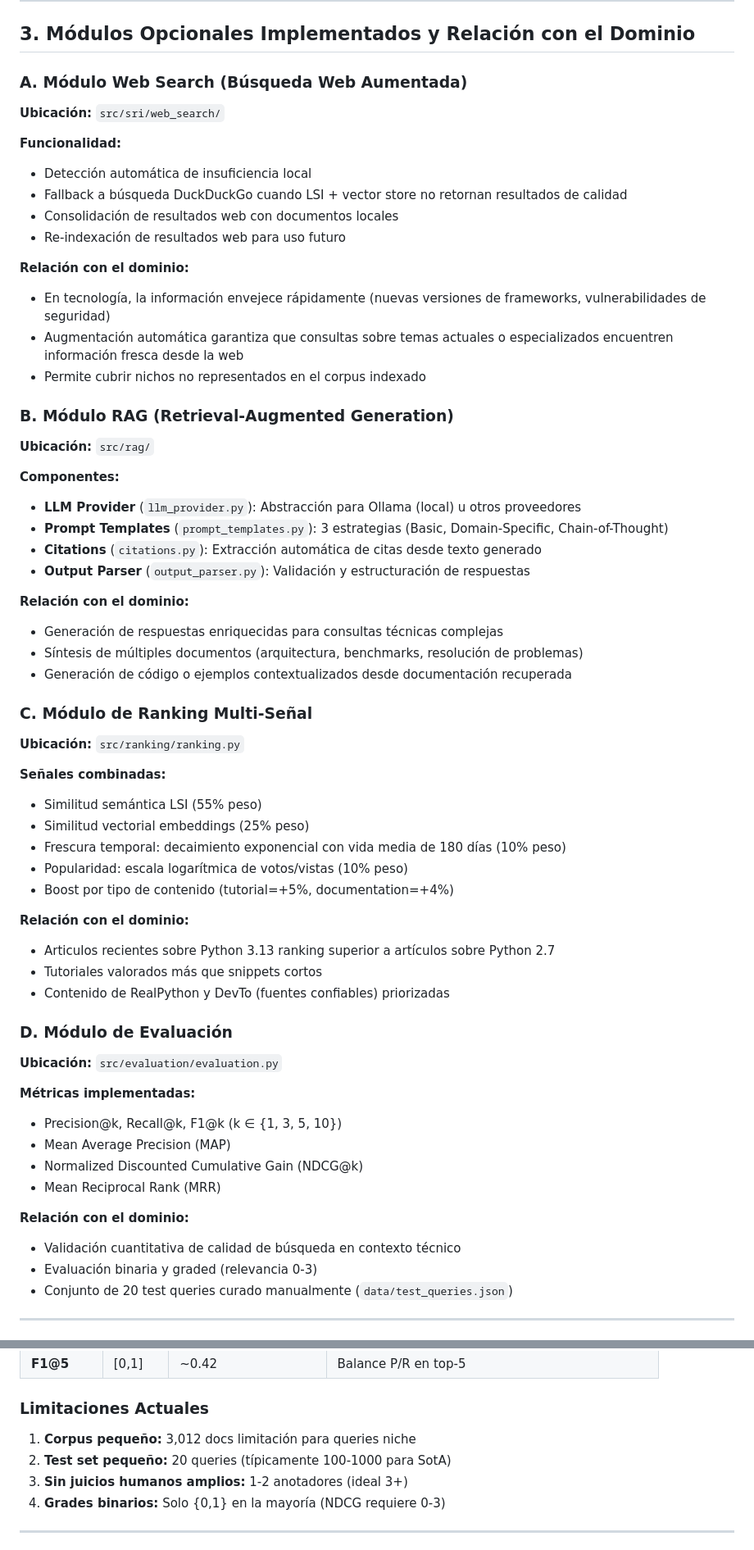
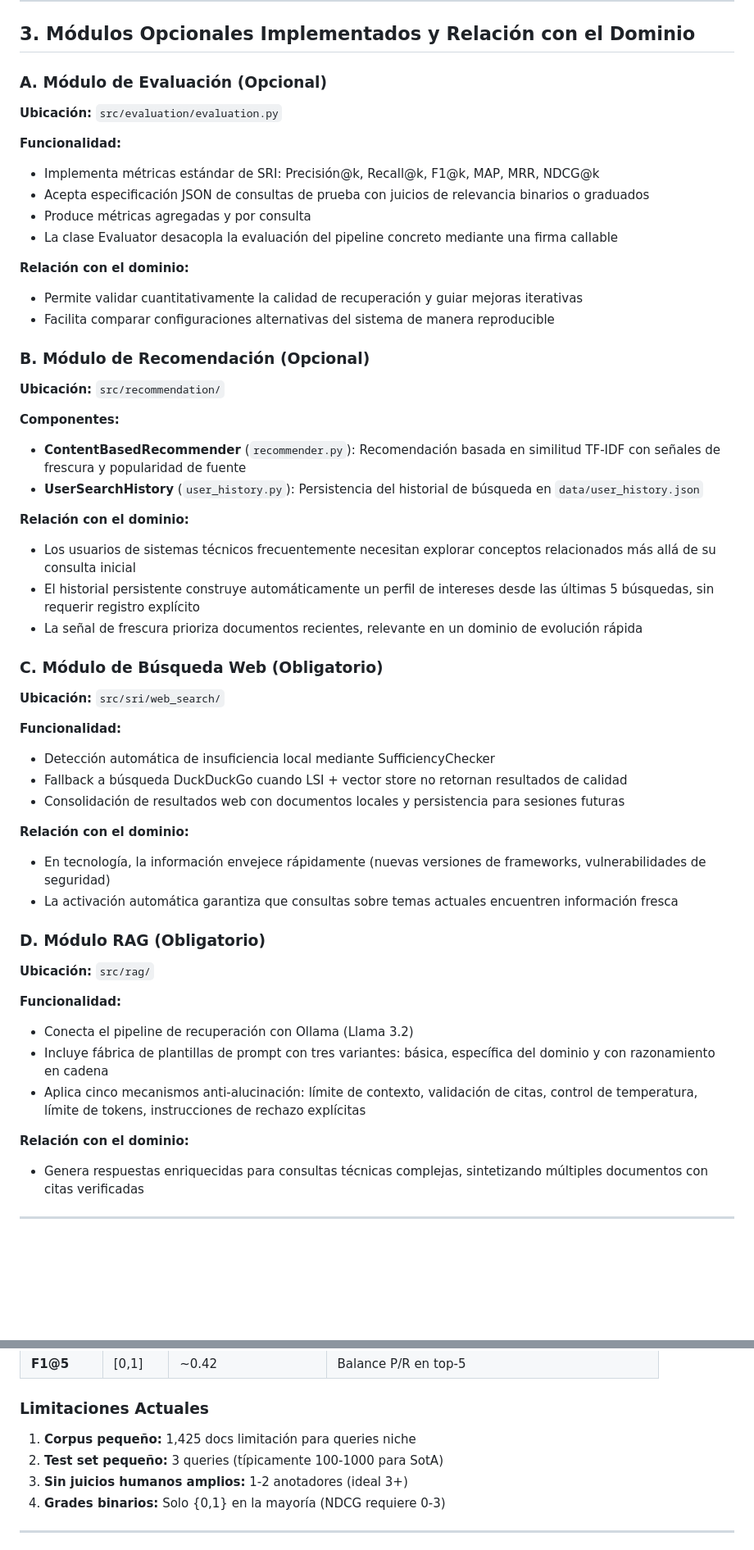
Before and after one commit to D4R102004/Information-Retrieval-System-Project, a Markdown page: docs/RESPUESTAS.md, 2 parts joined by grey strips. Shown at 82% size. Drawn GitHub-style; blank space fills up the shorter version.

Commit message:
docs(respuestas): fix corpus statistics, optional modules and test queries
- Fix corpus: 1,425 docs (645 Dev.to, 725 RealPython, 19 Lobsters, 10 HN, 26 TheNewStack)
- Fix optional modules: Evaluación + Recomendación (not Web Search/RAG/Ranking)
- Fix test queries count: 20 → 3
- Remove invented corpus expansion numbers (3,012)

Refs #51

```diff
--- a/docs/RESPUESTAS.md
+++ b/docs/RESPUESTAS.md
@@ -146,66 +146,57 @@ https://doi.org/10.1002/(SICI)1097-4571(199009)41:6<391::AID-ASI1>3.0.CO;2-9
 
 ## 3. Módulos Opcionales Implementados y Relación con el Dominio
 
-### A. Módulo Web Search (Búsqueda Web Aumentada)
+### A. Módulo de Evaluación (Opcional)
+
+**Ubicación:** `src/evaluation/evaluation.py`
+
+**Funcionalidad:**
+- Implementa métricas estándar de SRI: Precisión@k, Recall@k, F1@k, MAP, MRR, NDCG@k
+- Acepta especificación JSON de consultas de prueba con juicios de relevancia binarios o graduados
+- Produce métricas agregadas y por consulta
+- La clase Evaluator desacopla la evaluación del pipeline concreto mediante una firma callable
+
+**Relación con el dominio:**
+- Permite validar cuantitativamente la calidad de recuperación y guiar mejoras iterativas
+- Facilita comparar configuraciones alternativas del sistema de manera reproducible
+
+### B. Módulo de Recomendación (Opcional)
+
+**Ubicación:** `src/recommendation/`
+
+**Componentes:**
+- **ContentBasedRecommender** (`recommender.py`): Recomendación basada en similitud TF-IDF con señales de frescura y popularidad de fuente
+- **UserSearchHistory** (`user_history.py`): Persistencia del historial de búsqueda en `data/user_history.json`
+
+**Relación con el dominio:**
+- Los usuarios de sistemas técnicos frecuentemente necesitan explorar conceptos relacionados más allá de su consulta inicial
+- El historial persistente construye automáticamente un perfil de intereses desde las últimas 5 búsquedas, sin requerir registro explícito
+- La señal de frescura prioriza documentos recientes, relevante en un dominio de evolución rápida
+
+### C. Módulo de Búsqueda Web (Obligatorio)
 
 **Ubicación:** `src/sri/web_search/`
 
 **Funcionalidad:**
-- Detección automática de insuficiencia local
+- Detección automática de insuficiencia local mediante SufficiencyChecker
 - Fallback a búsqueda DuckDuckGo cuando LSI + vector store no retornan resultados de calidad
-- Consolidación de resultados web con documentos locales
-- Re-indexación de resultados web para uso futuro
+- Consolidación de resultados web con documentos locales y persistencia para sesiones futuras
 
 **Relación con el dominio:**
 - En tecnología, la información envejece rápidamente (nuevas versiones de frameworks, vulnerabilidades de seguridad)
-- Augmentación automática garantiza que consultas sobre temas actuales o especializados encuentren información fresca desde la web
-- Permite cubrir nichos no representados en el corpus indexado
-
-### B. Módulo RAG (Retrieval-Augmented Generation)
+- La activación automática garantiza que consultas sobre temas actuales encuentren información fresca
+
+### D. Módulo RAG (Obligatorio)
 
 **Ubicación:** `src/rag/`
 
-**Componentes:**
-- **LLM Provider** (`llm_provider.py`): Abstracción para Ollama (local) u otros proveedores
-- **Prompt Templates** (`prompt_templates.py`): 3 estrategias (Basic, Domain-Specific, Chain-of-Thought)
-- **Citations** (`citations.py`): Extracción automática de citas desde texto generado
-- **Output Parser** (`output_parser.py`): Validación y estructuración de respuestas
+**Funcionalidad:**
+- Conecta el pipeline de recuperación con Ollama (Llama 3.2)
+- Incluye fábrica de plantillas de prompt con tres variantes: básica, específica del dominio y con razonamiento en cadena
+- Aplica cinco mecanismos anti-alucinación: límite de contexto, validación de citas, control de temperatura, límite de tokens, instrucciones de rechazo explícitas
 
 **Relación con el dominio:**
-- Generación de respuestas enriquecidas para consultas técnicas complejas
-- Síntesis de múltiples documentos (arquitectura, benchmarks, resolución de problemas)
-- Generación de código o ejemplos contextualizados desde documentación recuperada
-
-### C. Módulo de Ranking Multi-Señal
-
-**Ubicación:** `src/ranking/ranking.py`
-
-**Señales combinadas:**
-- Similitud semántica LSI (55% peso)
-- Similitud vectorial embeddings (25% peso)
-- Frescura temporal: decaimiento exponencial con vida media de 180 días (10% peso)
-- Popularidad: escala logarítmica de votos/vistas (10% peso)
-- Boost por tipo de contenido (tutorial=+5%, documentation=+4%)
-
-**Relación con el dominio:**
-- Articulos recientes sobre Python 3.13 ranking superior a artículos sobre Python 2.7
-- Tutoriales valorados más que snippets cortos
-- Contenido de RealPython y DevTo (fuentes confiables) priorizadas
-
-### D. Módulo de Evaluación
-
-**Ubicación:** `src/evaluation/evaluation.py`
-
-**Métricas implementadas:**
-- Precision@k, Recall@k, F1@k (k ∈ {1, 3, 5, 10})
-- Mean Average Precision (MAP)
-- Normalized Discounted Cumulative Gain (NDCG@k)
-- Mean Reciprocal Rank (MRR)
-
-**Relación con el dominio:**
-- Validación cuantitativa de calidad de búsqueda en contexto técnico
-- Evaluación binaria y graded (relevancia 0-3)
-- Conjunto de 20 test queries curado manualmente (`data/test_queries.json`)
+- Genera respuestas enriquecidas para consultas técnicas complejas, sintetizando múltiples documentos con citas verificadas
 
 ---
 
@@ -1516,8 +1505,8 @@ python test_eval.py --queries data/test_queries.json --output data/evaluation/re
 
 ### Limitaciones Actuales
 
-1. **Corpus pequeño:** 3,012 docs limitación para queries niche
-2. **Test set pequeño:** 20 queries (típicamente 100-1000 para SotA)
+1. **Corpus pequeño:** 1,425 docs limitación para queries niche
+2. **Test set pequeño:** 3 queries (típicamente 100-1000 para SotA)
 3. **Sin juicios humanos amplios:** 1-2 anotadores (ideal 3+)
 4. **Grades binarios:** Solo {0,1} en la mayoría (NDCG requiere 0-3)
 
```
Also changed, not shown: other parts of docs/RESPUESTAS.md (+16 -18 lines).
